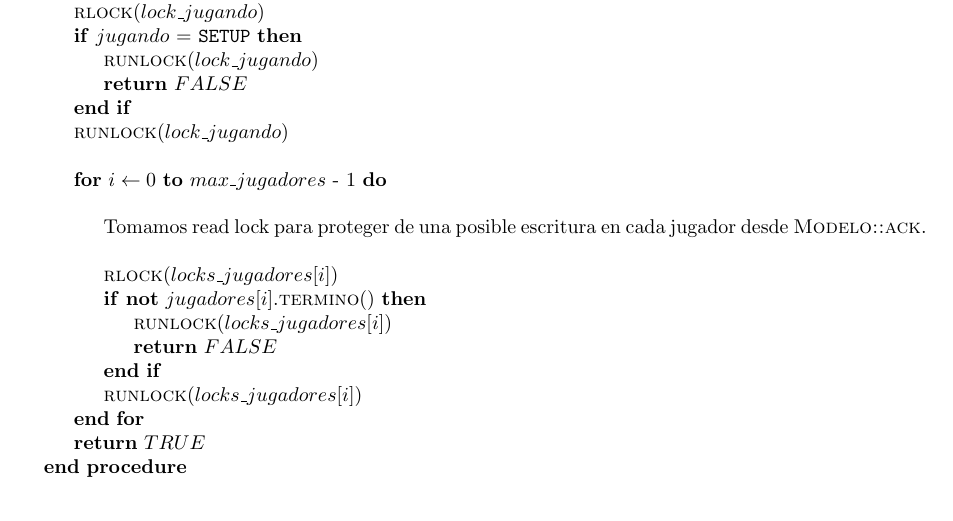
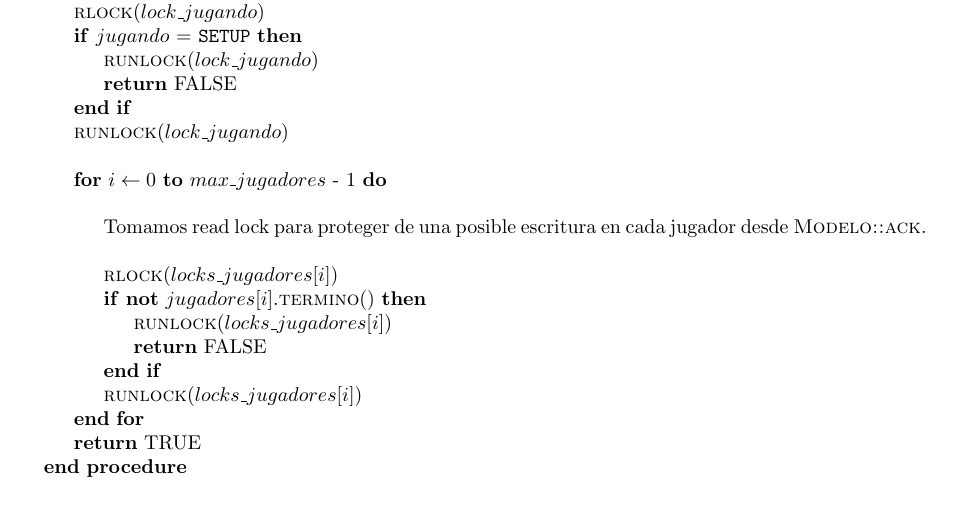
Before and after one commit to LeandroLovisolo/SSOO-TP2, a LaTeX document (tex/informe.tex): part of page 7 of 13, cut so that both start at the same text. Compiled offline with pdfLaTeX.

Commit message:
Corregidas las macros para que no se italicen.

```diff
--- a/tex/informe.tex
+++ b/tex/informe.tex
@@ -60,11 +60,11 @@
 \newcommand{\PNot}{\textbf{not} }
 
 % Booleanos
-\newcommand{\PTrue}{TRUE }
-\newcommand{\PFalse}{FALSE }
+\newcommand{\PTrue}{\textnormal{TRUE} }
+\newcommand{\PFalse}{\textnormal{FALSE} }
 
 % Null
-\newcommand{\Null}{NULL }
+\newcommand{\Null}{\textnormal{NULL} }
 
 % Conectivo 'in' para usar así: \ForAll{$foo$ \In $bar$}
 \newcommand{\In}{\textbf{in} }
```
